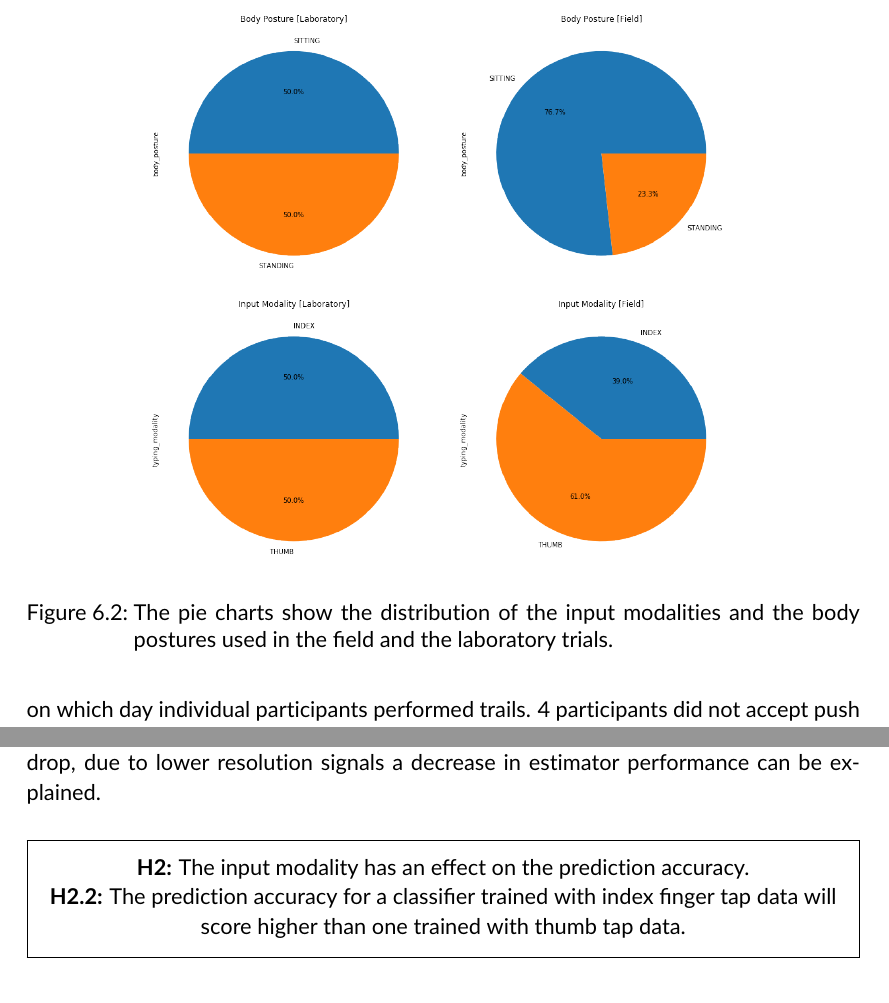
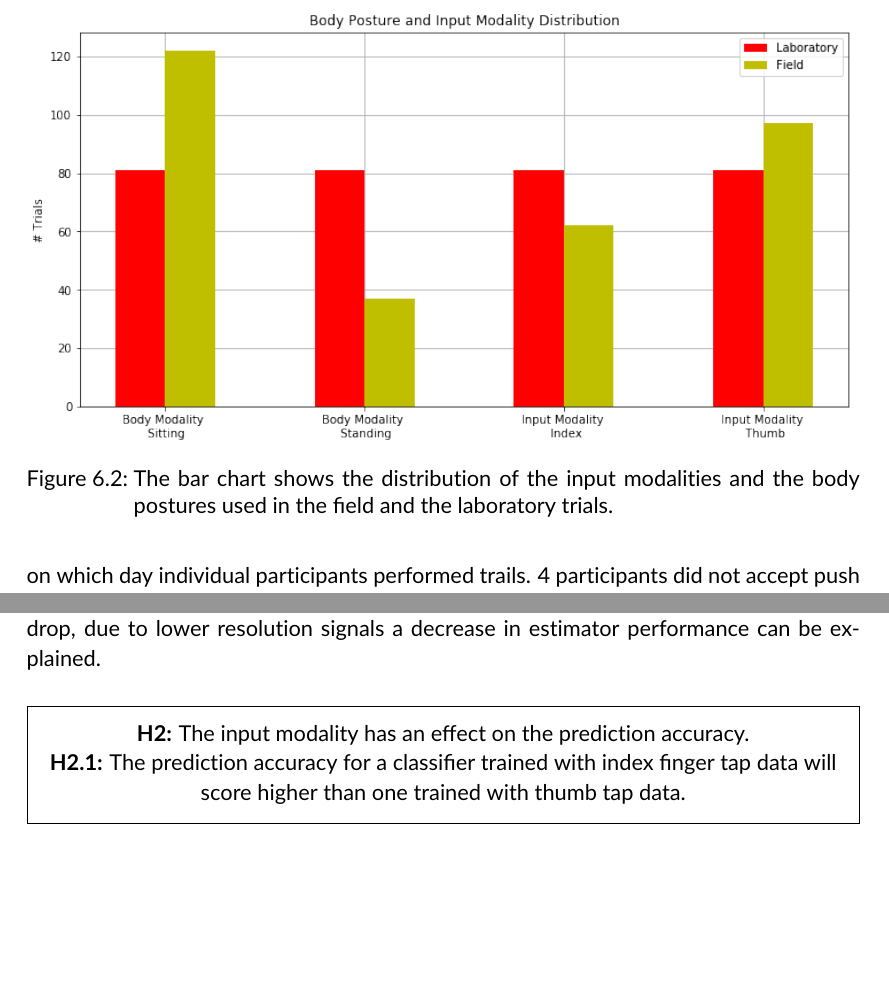
Before and after one commit to emanuelschmitt/master-thesis, a LaTeX thesis (MasterThesis.tex, which reads chapters/chapter6.tex, chapters/chapter7.tex): two parts of pages 53 and 63 of 85, joined at a grey line, cut so that both start at the same text, the shorter picture padded with empty space. Compiled offline with pdfLaTeX; an older LaTeX class or package is replaced by its successor.

Commit message:
multiple fixes

```diff
--- a/chapters/chapter6.tex
+++ b/chapters/chapter6.tex
@@ -19,11 +19,12 @@ In order to visualize the data collected, a t-Distributed Stochastic Neighbor Em
 
 \begin{figure}
   \centering
-  \begin{tabular}{cc}
-    \includegraphics[width=50mm]{results/pie-bp-lab} &   \includegraphics[width=50mm]{results/pie-bp-field} \\
-   \includegraphics[width=50mm]{results/pie-im-lab} &   \includegraphics[width=50mm]{results/pie-im-field} \\
-  \end{tabular}
-  \caption{The pie charts show the distribution of the input modalities and the body postures used in the field and the laboratory trials.}\label{fig:bpimdis}
+  \includegraphics[width=1\textwidth]{inputmodality_bodyposture.png}
+  % \begin{tabular}{cc}
+  %   \includegraphics[width=50mm]{results/pie-bp-lab} &   \includegraphics[width=50mm]{results/pie-bp-field} \\
+  %  \includegraphics[width=50mm]{results/pie-im-lab} &   \includegraphics[width=50mm]{results/pie-im-field} \\
+  % \end{tabular}
+  \caption{The bar chart shows the distribution of the input modalities and the body postures used in the field and the laboratory trials.}\label{fig:bpimdis}
 \end{figure}
 
 
--- a/chapters/chapter7.tex
+++ b/chapters/chapter7.tex
@@ -22,7 +22,7 @@ When comparing the tested devices, the analysis has shown that the iPhone 7 taps
 \begin{center}
   \begin{framed}
     \textbf{H2:} The input modality has an effect on the prediction accuracy.\\
-    \textbf{H2.2:} The prediction accuracy for a classifier trained with index finger tap data will score higher than one trained with thumb tap data.
+    \textbf{H2.1:} The prediction accuracy for a classifier trained with index finger tap data will score higher than one trained with thumb tap data.
   \end{framed}
 \end{center}
 
```
Also changed, not shown: chapters/chapter5.tex (+2 -2 lines), MasterThesis.pdf, img/inputmodality_bodyposture.png (added), img/participation_push2.png (added), chapters/chapter6.tex (2 more changed lines).
